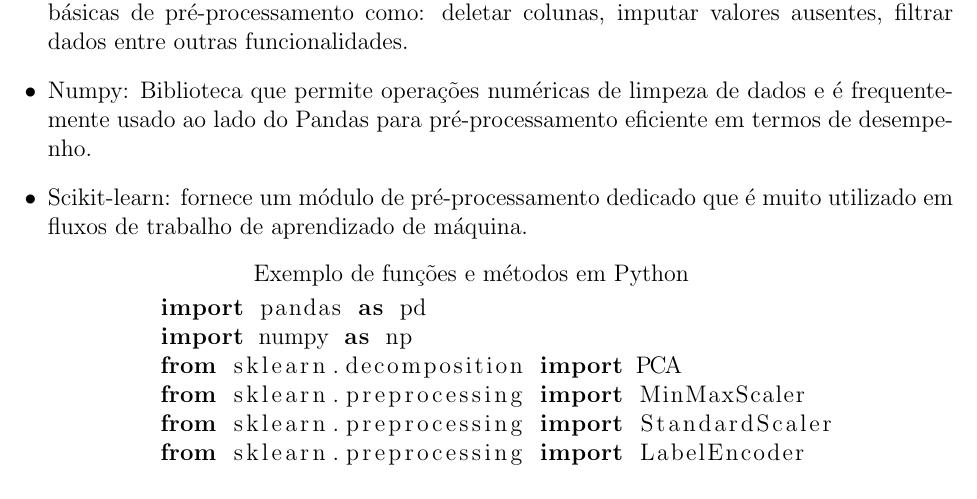
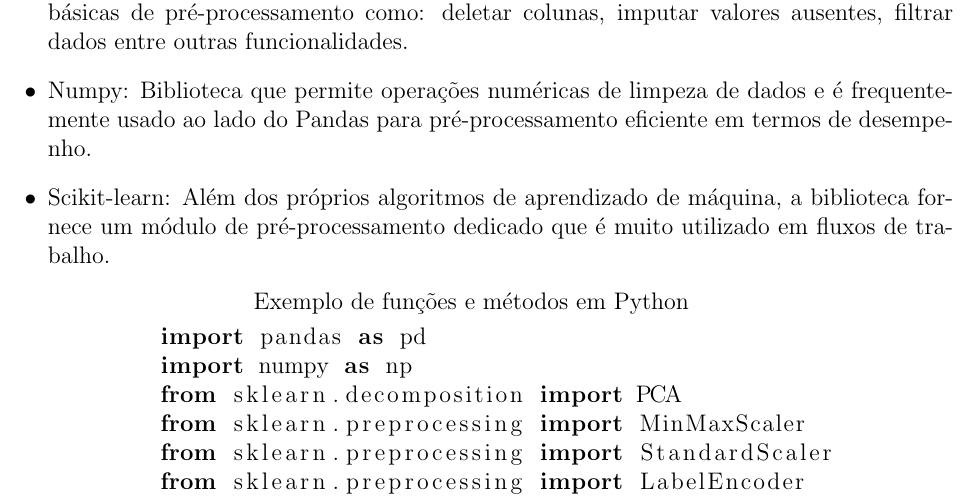
Before and after one commit to lucsol1/PGCC009, a LaTeX document (estudo_dirigido4/parte1/main.tex): part of page 1 of 2, cut so that both start at the same text. Compiled offline with pdfLaTeX.

Commit message:
refactor: change describe sckitlearn

```diff
--- a/estudo_dirigido4/parte1/main.tex
+++ b/estudo_dirigido4/parte1/main.tex
@@ -45,8 +45,8 @@
     frequentemente usado ao lado do Pandas para pré-processamento eficiente em
     termos de desempenho.
 
-    \item Scikit-learn: fornece um módulo de pré-processamento dedicado que
-    é muito utilizado em fluxos de trabalho de aprendizado de máquina.
+    \item Scikit-learn: Além dos próprios algoritmos de aprendizado de máquina, a biblioteca fornece um módulo de pré-processamento dedicado que
+    é muito utilizado em fluxos de trabalho.
 
     \begin{lstlisting}[language=Python, title = {Exemplo de funções e métodos em Python}]
         import pandas as pd
```
Also changed, not shown: estudo_dirigido4/parte1/main.pdf, 4 other files.
